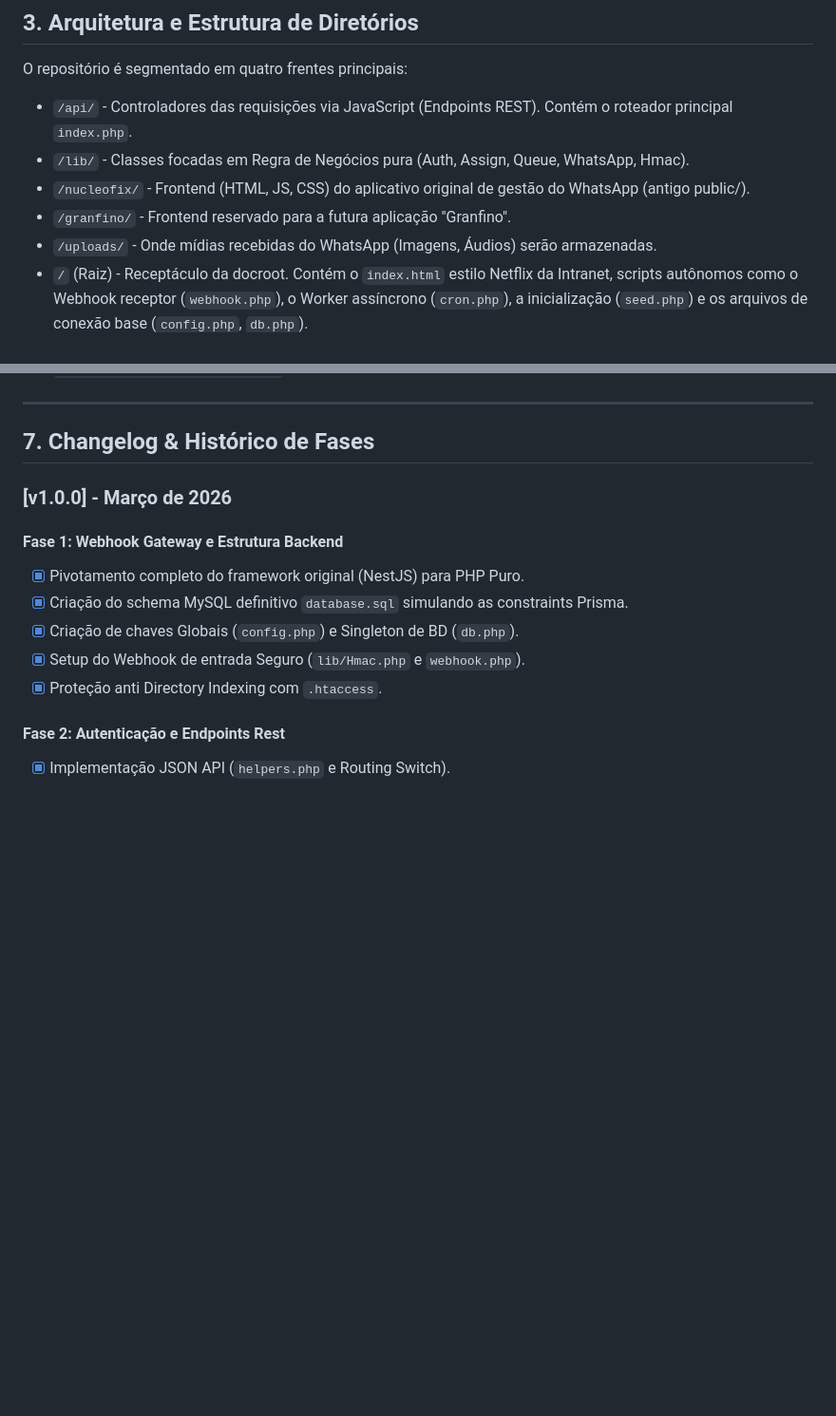
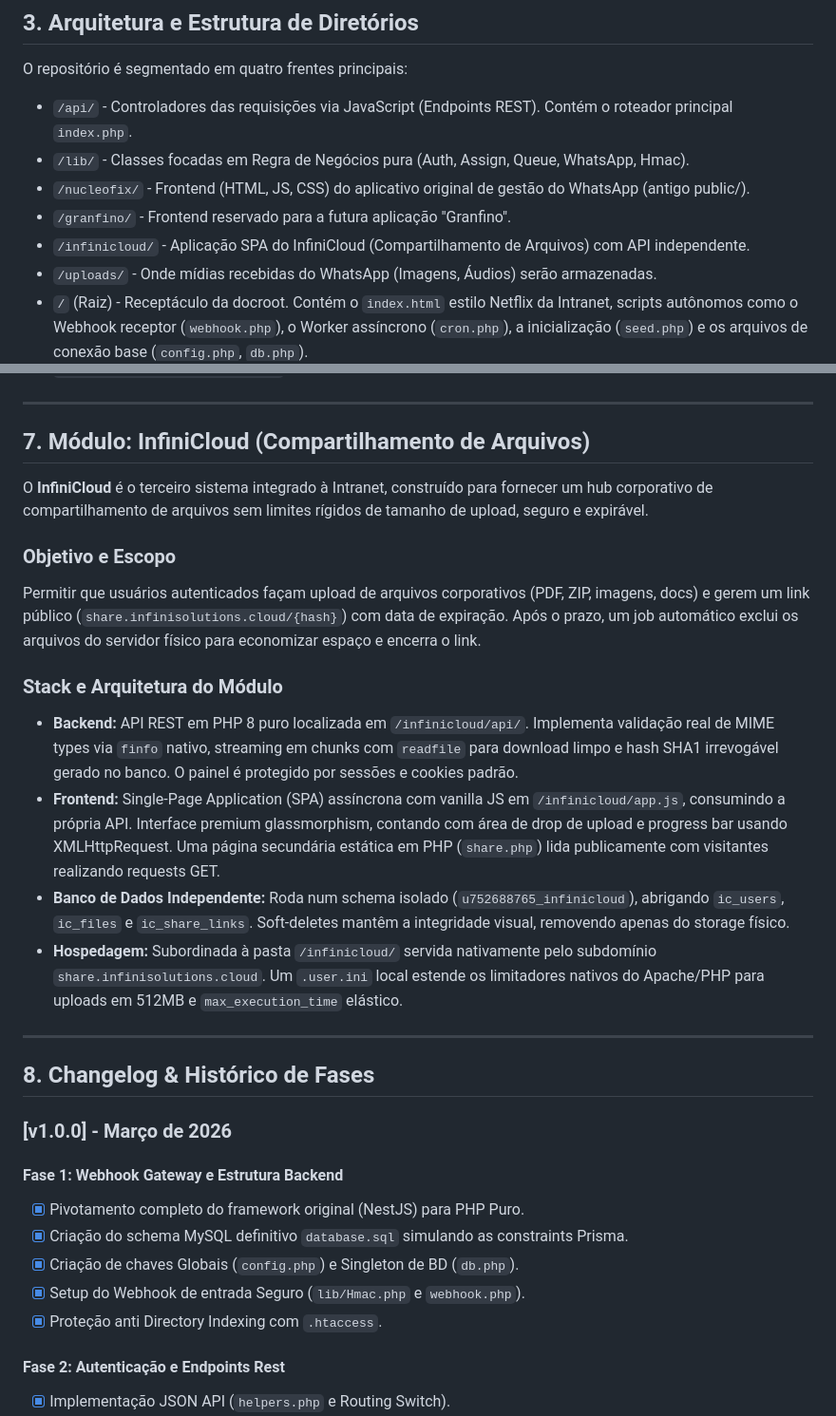
Before and after one commit to hectorhansen/infinisolutions.cloud, a Markdown page: context.md, 2 parts joined by grey strips. Shown at 95% size. Rendered like a GitHub page; blank space fills up the shorter version.

```diff
--- a/context.md
+++ b/context.md
@@ -25,6 +25,7 @@ O repositório é segmentado em quatro frentes principais:
 - `/lib/` - Classes focadas em Regra de Negócios pura (Auth, Assign, Queue, WhatsApp, Hmac).
 - `/nucleofix/` - Frontend (HTML, JS, CSS) do aplicativo original de gestão do WhatsApp (antigo public/).
 - `/granfino/` - Frontend reservado para a futura aplicação "Granfino".
+- `/infinicloud/` - Aplicação SPA do InfiniCloud (Compartilhamento de Arquivos) com API independente.
 - `/uploads/` - Onde mídias recebidas do WhatsApp (Imagens, Áudios) serão armazenadas.
 - `/` (Raiz) - Receptáculo da docroot. Contém o `index.html` estilo Netflix da Intranet, scripts autônomos como o Webhook receptor (`webhook.php`), o Worker assíncrono (`cron.php`), a inicialização (`seed.php`) e os arquivos de conexão base (`config.php`, `db.php`).
 
@@ -56,7 +57,21 @@ Centralizar o registro, acompanhamento e análise de chamadas do SAC, suportando
 
 ---
 
-## 7. Changelog & Histórico de Fases
+## 7. Módulo: InfiniCloud (Compartilhamento de Arquivos)
+O **InfiniCloud** é o terceiro sistema integrado à Intranet, construído para fornecer um hub corporativo de compartilhamento de arquivos sem limites rígidos de tamanho de upload, seguro e expirável.
+
+### Objetivo e Escopo
+Permitir que usuários autenticados façam upload de arquivos corporativos (PDF, ZIP, imagens, docs) e gerem um link público (`share.infinisolutions.cloud/{hash}`) com data de expiração. Após o prazo, um job automático exclui os arquivos do servidor físico para economizar espaço e encerra o link.
+
+### Stack e Arquitetura do Módulo
+- **Backend:** API REST em PHP 8 puro localizada em `/infinicloud/api/`. Implementa validação real de MIME types via `finfo` nativo, streaming em chunks com `readfile` para download limpo e hash SHA1 irrevogável gerado no banco. O painel é protegido por sessões e cookies padrão.
+- **Frontend:** Single-Page Application (SPA) assíncrona com vanilla JS em `/infinicloud/app.js`, consumindo a própria API. Interface premium glassmorphism, contando com área de drop de upload e progress bar usando XMLHttpRequest. Uma página secundária estática em PHP (`share.php`) lida publicamente com visitantes realizando requests GET.
+- **Banco de Dados Independente:** Roda num schema isolado (`u752688765_infinicloud`), abrigando `ic_users`, `ic_files` e `ic_share_links`. Soft-deletes mantêm a integridade visual, removendo apenas do storage físico.
+- **Hospedagem:** Subordinada à pasta `/infinicloud/` servida nativamente pelo subdomínio `share.infinisolutions.cloud`. Um `.user.ini` local estende os limitadores nativos do Apache/PHP para uploads em 512MB e `max_execution_time` elástico.
+
+---
+
+## 8. Changelog & Histórico de Fases
 
 ### [v1.0.0] - Março de 2026
 
```
Also changed, not shown: other parts of context.md (+9 -0 lines).
